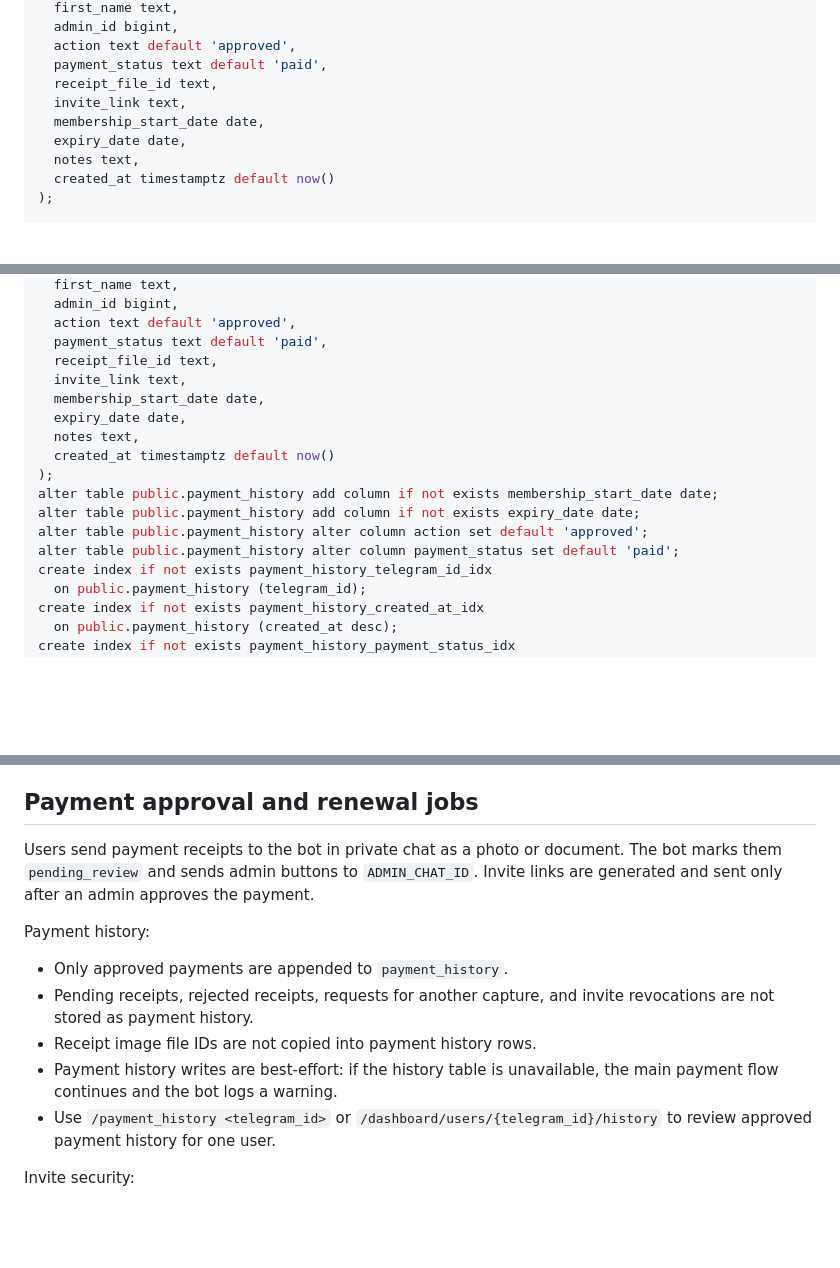
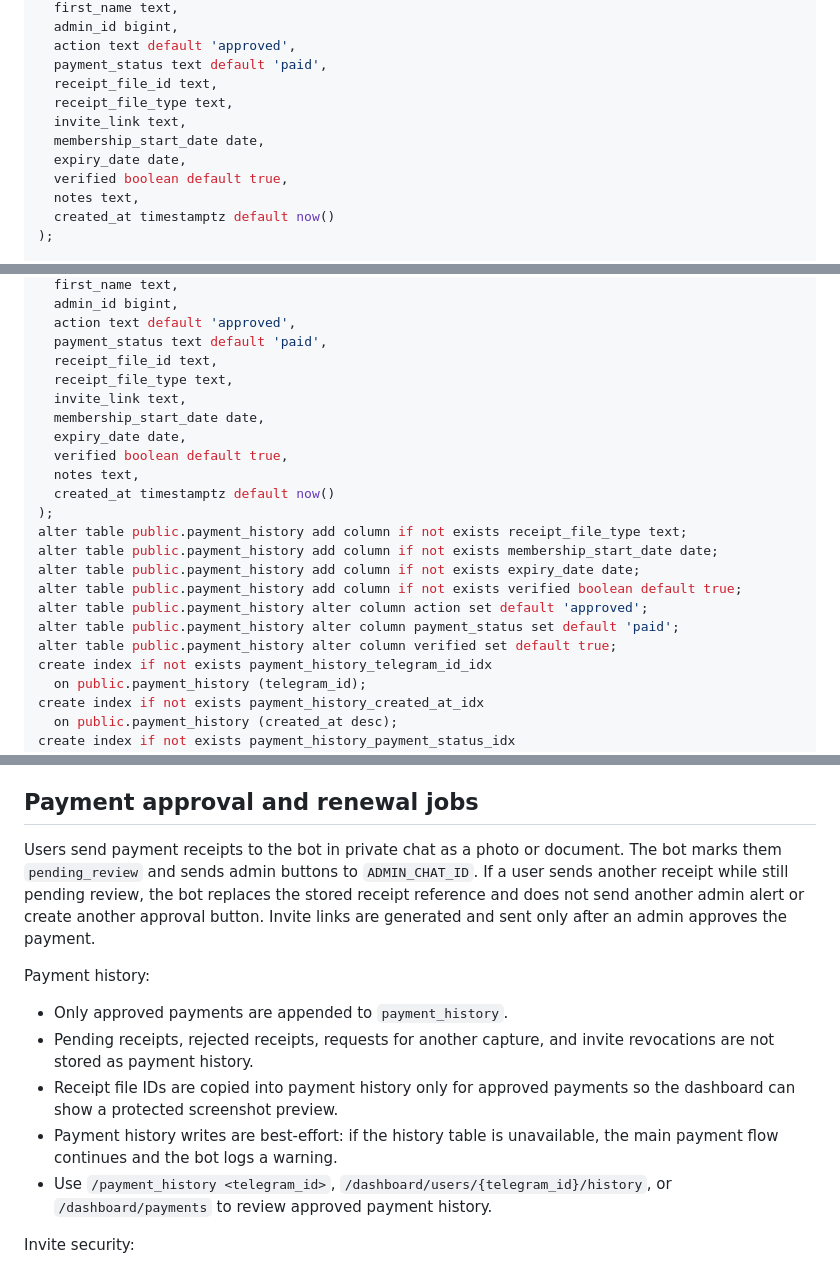
Before and after one commit to valymayka-stack/telegram-renewal-bot, a Markdown page: README.md, 3 parts joined by grey strips. Drawn GitHub-style; blank space fills up the shorter version.

```diff
--- a/README.md
+++ b/README.md
@@ -74,9 +74,11 @@ create table if not exists payment_history (
   action text default 'approved',
   payment_status text default 'paid',
   receipt_file_id text,
+  receipt_file_type text,
   invite_link text,
   membership_start_date date,
   expiry_date date,
+  verified boolean default true,
   notes text,
   created_at timestamptz default now()
 );
@@ -160,16 +162,21 @@ create table if not exists public.payment_history (
   action text default 'approved',
   payment_status text default 'paid',
   receipt_file_id text,
+  receipt_file_type text,
   invite_link text,
   membership_start_date date,
   expiry_date date,
+  verified boolean default true,
   notes text,
   created_at timestamptz default now()
 );
+alter table public.payment_history add column if not exists receipt_file_type text;
 alter table public.payment_history add column if not exists membership_start_date date;
 alter table public.payment_history add column if not exists expiry_date date;
+alter table public.payment_history add column if not exists verified boolean default true;
 alter table public.payment_history alter column action set default 'approved';
 alter table public.payment_history alter column payment_status set default 'paid';
+alter table public.payment_history alter column verified set default true;
 create index if not exists payment_history_telegram_id_idx
   on public.payment_history (telegram_id);
 create index if not exists payment_history_created_at_idx
@@ -310,15 +317,15 @@ The dashboard stores signed session cookies and does not expose the Supabase ser
 
 ## Payment approval and renewal jobs
 
-Users send payment receipts to the bot in private chat as a photo or document. The bot marks them `pending_review` and sends admin buttons to `ADMIN_CHAT_ID`. Invite links are generated and sent only after an admin approves the payment.
+Users send payment receipts to the bot in private chat as a photo or document. The bot marks them `pending_review` and sends admin buttons to `ADMIN_CHAT_ID`. If a user sends another receipt while still pending review, the bot replaces the stored receipt reference and does not send another admin alert or create another approval button. Invite links are generated and sent only after an admin approves the payment.
 
 Payment history:
 
 - Only approved payments are appended to `payment_history`.
 - Pending receipts, rejected receipts, requests for another capture, and invite revocations are not stored as payment history.
-- Receipt image file IDs are not copied into payment history rows.
+- Receipt file IDs are copied into payment history only for approved payments so the dashboard can show a protected screenshot preview.
 - Payment history writes are best-effort: if the history table is unavailable, the main payment flow continues and the bot logs a warning.
-- Use `/payment_history <telegram_id>` or `/dashboard/users/{telegram_id}/history` to review approved payment history for one user.
+- Use `/payment_history <telegram_id>`, `/dashboard/users/{telegram_id}/history`, or `/dashboard/payments` to review approved payment history.
 
 Invite security:
 
```
